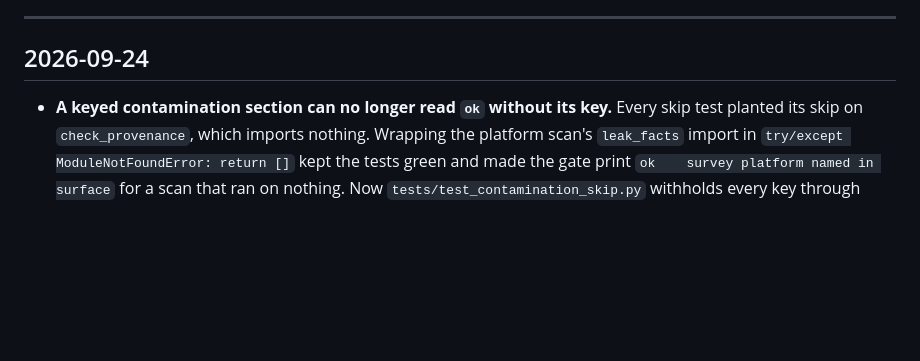
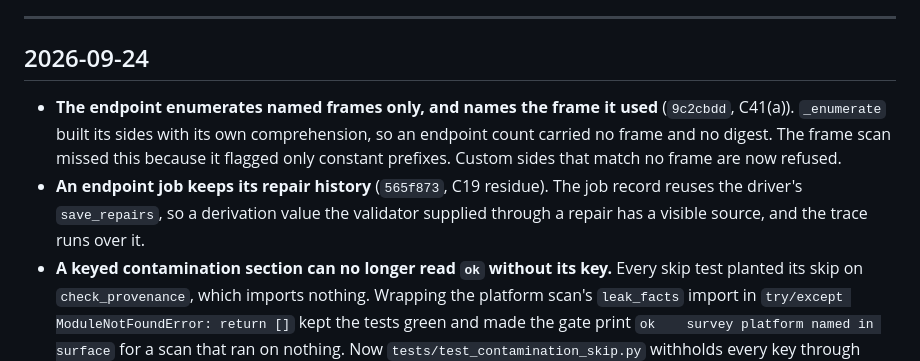
Before and after one commit to rmehta1987/COMPASS, a Markdown page: CHANGELOG.md, the part around the change. Drawn GitHub-style; blank space fills up the shorter version.

```diff
--- a/CHANGELOG.md
+++ b/CHANGELOG.md
@@ -16,6 +16,13 @@ What landed, newest first. Nothing here is a task; the open backlog is `TASKS.md
 
 ## 2026-09-24
 
+- **The endpoint enumerates named frames only, and names the frame it used** (`9c2cbdd`,
+  C41(a)). `_enumerate` built its sides with its own comprehension, so an endpoint count
+  carried no frame and no digest. The frame scan missed this because it flagged only
+  constant prefixes. Custom sides that match no frame are now refused.
+- **An endpoint job keeps its repair history** (`565f873`, C19 residue). The job record
+  reuses the driver's `save_repairs`, so a derivation value the validator supplied
+  through a repair has a visible source, and the trace runs over it.
 - **A keyed contamination section can no longer read `ok` without its key.** Every skip
   test planted its skip on `check_provenance`, which imports nothing. Wrapping the
   platform scan's `leak_facts` import in `try/except ModuleNotFoundError: return []`
```
Also changed, not shown: TASKS.md (+17 -2 lines).
